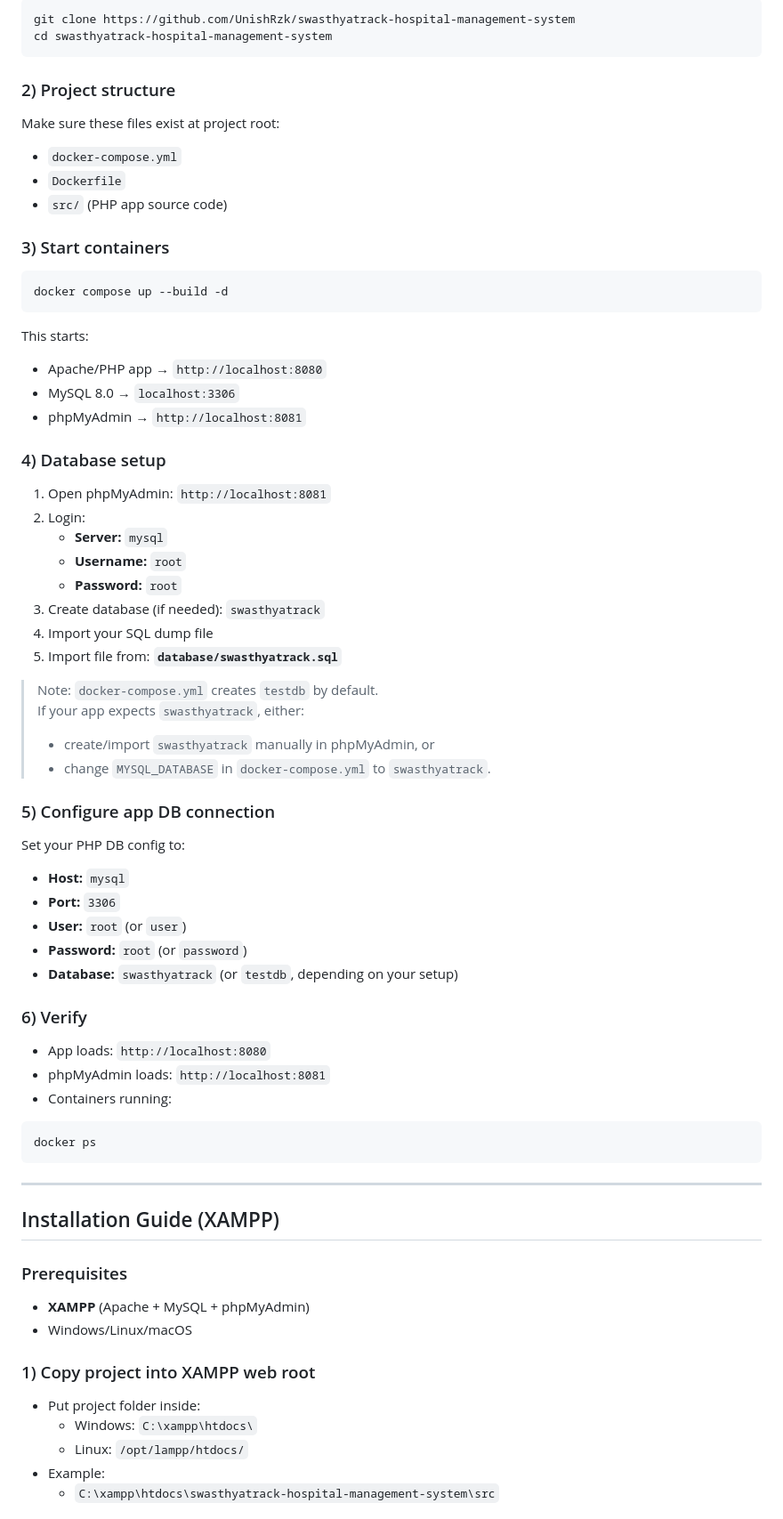
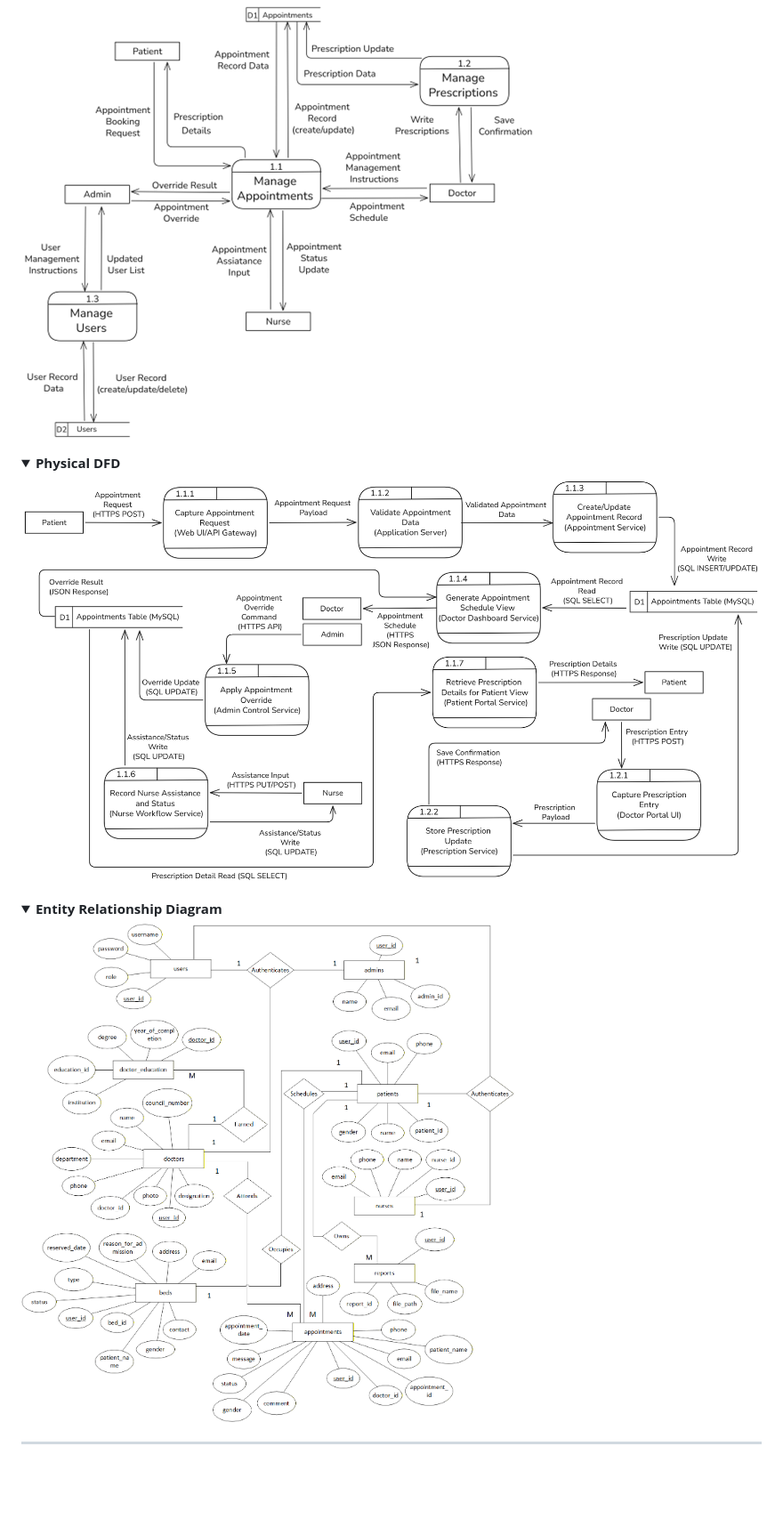
Before and after one commit to UnishRzk/Hospital-Management-System, a Markdown page: README.md, the part around one of its changes. Shown at 89% size. GitHub-like rendering; folded sections open; blank space fills up the shorter version.

````diff
--- a/README.md
+++ b/README.md
@@ -139,80 +249,18 @@ The system uses a centralized relational database with the following core tables
 
-```bash
-git clone https://github.com/UnishRzk/swasthyatrack-hospital-management-system
-cd swasthyatrack-hospital-management-system
-```
+![DFD Level 1](docs/diagrams/dfd-level1.png)
+</details>
 
-### 2) Project structure
+<details>
+<summary><strong>Physical DFD</strong></summary>
 
-Make sure these files exist at project root:
+![Physical DFD](docs/diagrams/physical-dfd.png)
+</details>
 
-- `docker-compose.yml`
-- `Dockerfile`
-- `src/` (PHP app source code)
+<details>
+<summary><strong>Entity Relationship Diagram</strong></summary>
 
-### 3) Start containers
-
-```bash
-docker compose up --build -d
-```
-
-This starts:
-
-- Apache/PHP app → `http://localhost:8080`
-- MySQL 8.0 → `localhost:3306`
-- phpMyAdmin → `http://localhost:8081`
-
-### 4) Database setup
-
-1. Open phpMyAdmin: `http://localhost:8081`
-2. Login:
-   - **Server:** `mysql`
-   - **Username:** `root`
-   - **Password:** `root`
-3. Create database (if needed): `swasthyatrack`
-4. Import your SQL dump file
-5. Import file from: **`database/swasthyatrack.sql`**
-
-> Note: `docker-compose.yml` creates `testdb` by default.
-> If your app expects `swasthyatrack`, either:
->
-> - create/import `swasthyatrack` manually in phpMyAdmin, or
-> - change `MYSQL_DATABASE` in `docker-compose.yml` to `swasthyatrack`.
-
-### 5) Configure app DB connection
-
-Set your PHP DB config to:
-
-- **Host:** `mysql`
-- **Port:** `3306`
-- **User:** `root` (or `user`)
-- **Password:** `root` (or `password`)
-- **Database:** `swasthyatrack` (or `testdb`, depending on your setup)
-
-### 6) Verify
-
-- App loads: `http://localhost:8080`
-- phpMyAdmin loads: `http://localhost:8081`
-- Containers running:
-
-```bash
-docker ps
-```
+![ER Diagram](docs/diagrams/ER.png)
+</details>
 
 ---
 
-## Installation Guide (XAMPP)
-
-### Prerequisites
-
-- **XAMPP** (Apache + MySQL + phpMyAdmin)
-- Windows/Linux/macOS
-
-### 1) Copy project into XAMPP web root
-
-- Put project folder inside:
-  - Windows: `C:\xampp\htdocs\`
-  - Linux: `/opt/lampp/htdocs/`
-- Example:
-  - `C:\xampp\htdocs\swasthyatrack-hospital-management-system\src`
-
````
Also changed, not shown: other parts of README.md (+251 -212 lines).
